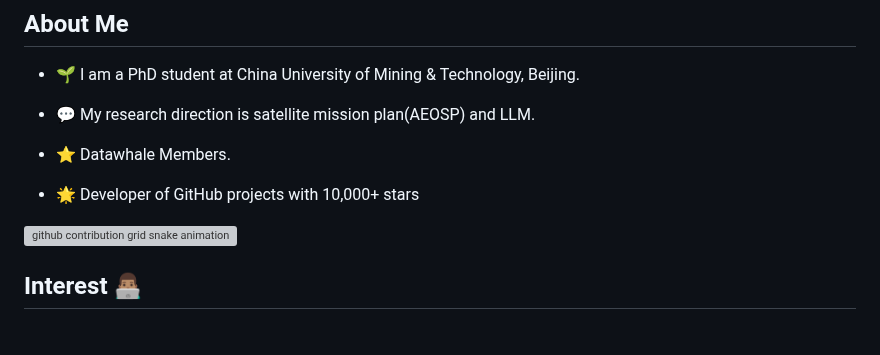
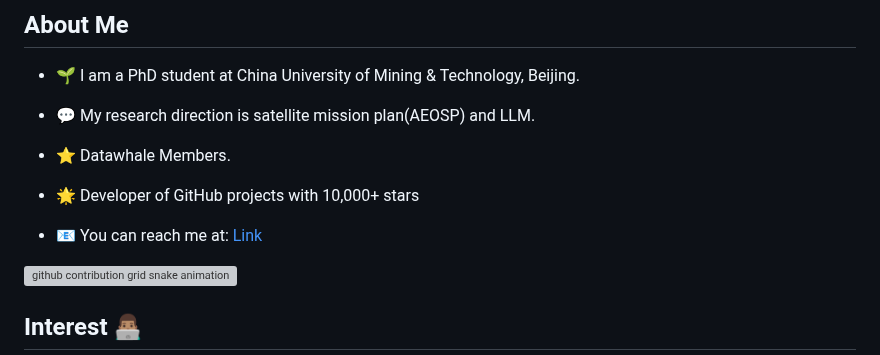
Before and after one commit to KMnO4-zx/KMnO4-zx, a Markdown page: README.md, the part around the change. Drawn GitHub-style; blank space fills up the shorter version; grey boxes are pictures that could not be loaded.

```diff
--- a/README.md
+++ b/README.md
@@ -12,6 +12,8 @@ My ![Visitor Count](https://profile-counter.glitch.me/KMnO4-zx/count.svg) Visito
 - ⭐ Datawhale Members.
 
 - 🌟 Developer of GitHub projects with 10,000+ stars
+
+- 📧 You can reach me at: [Link](kmno4-song@foxmail.com)
 
 <picture>
   <source media="(prefers-color-scheme: dark)" srcset="https://raw.githubusercontent.com/KMnO4-zx/KMnO4-zx/output/github-contribution-grid-snake-dark.svg">
```
